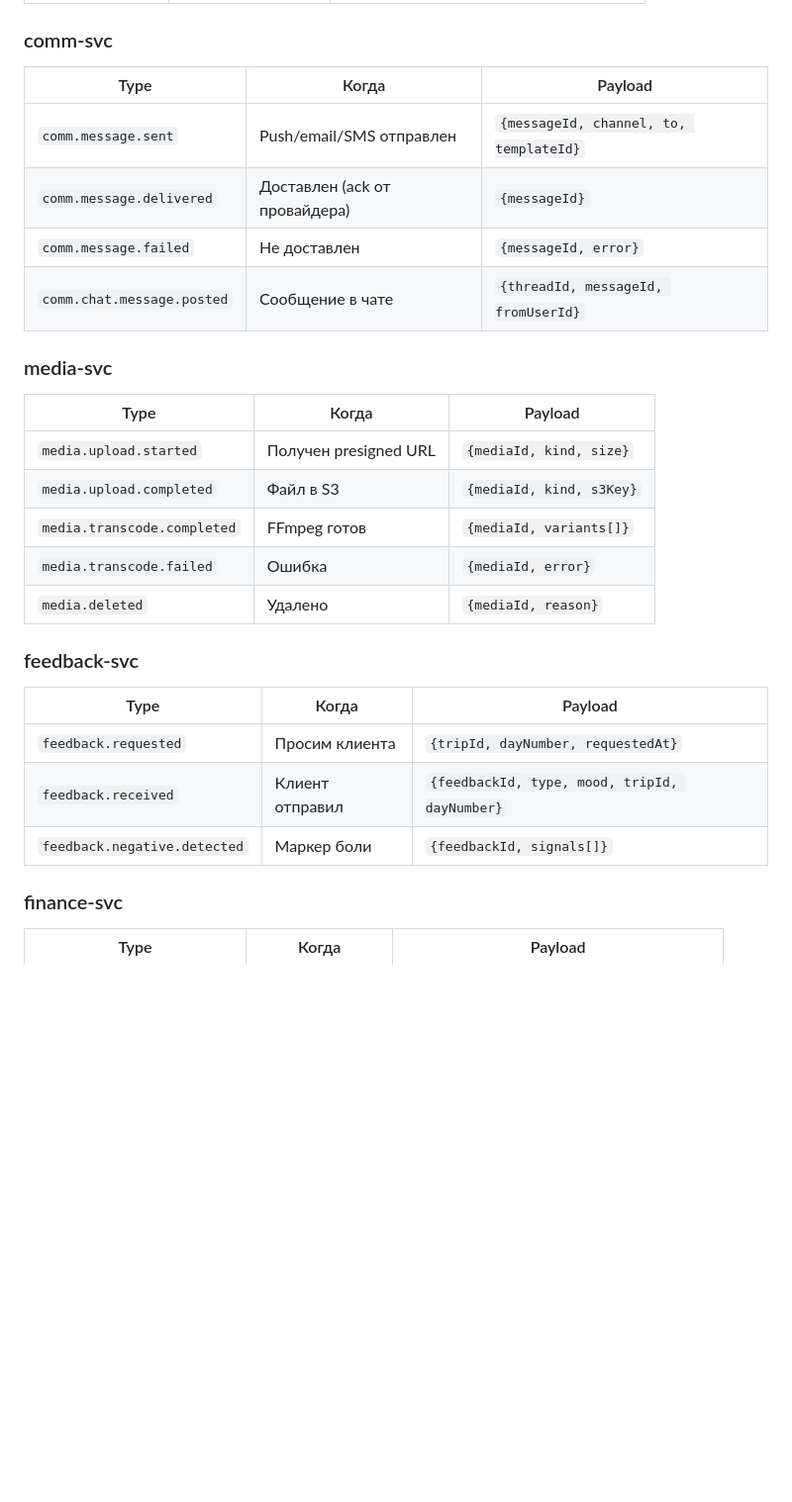
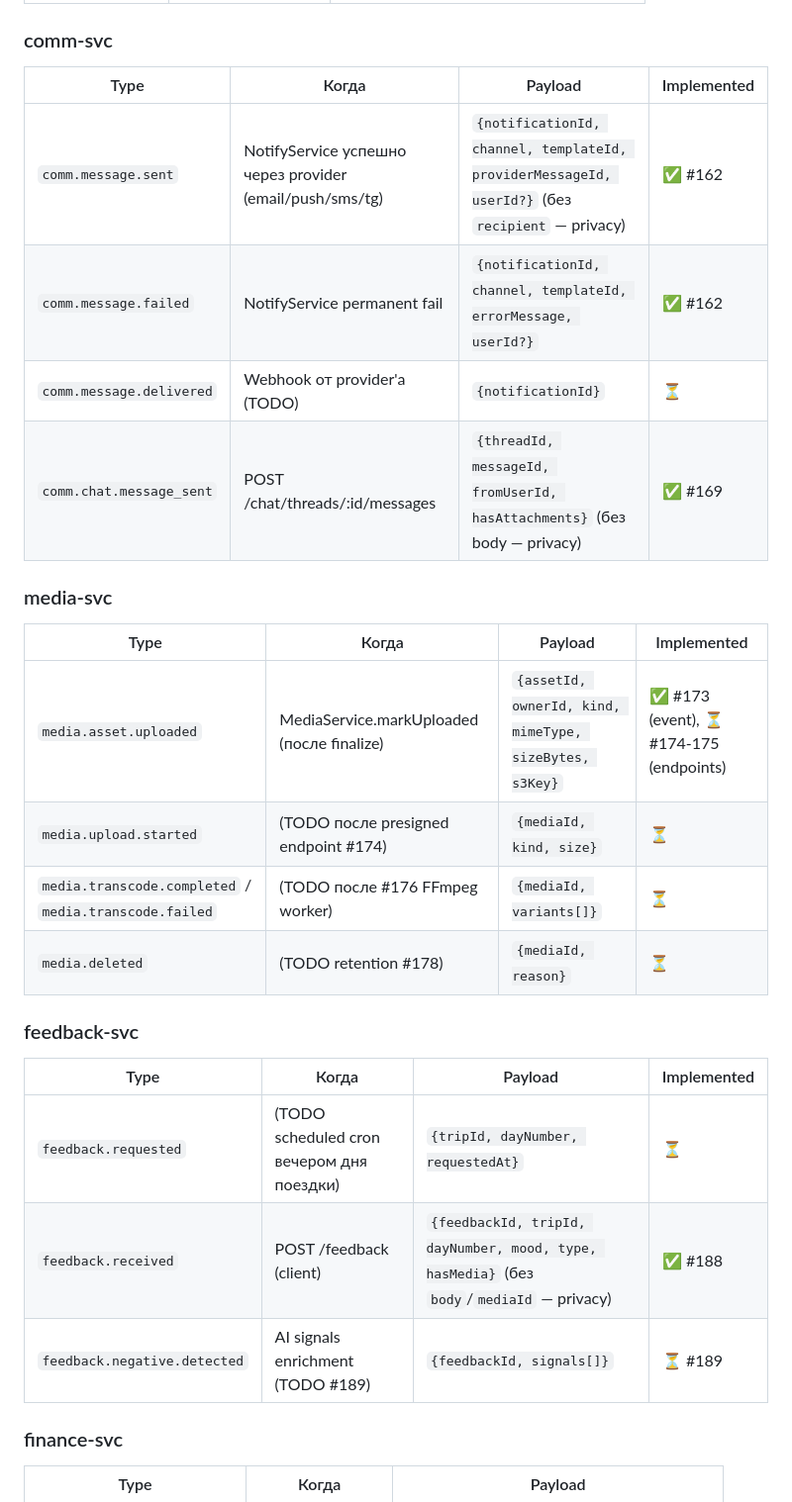
Before and after one commit to Rivega42/indiahorizone, a Markdown page: docs/ARCH/EVENTS.md, the part around one of its changes. Shown at 99% size. Drawn GitHub-style; blank space fills up the shorter version.

```diff
--- a/docs/ARCH/EVENTS.md
+++ b/docs/ARCH/EVENTS.md
@@ -140,30 +139,29 @@ interface DomainEvent<T> {
 
 ### comm-svc
 
-| Type | Когда | Payload |
-|---|---|---|
-| `comm.message.sent` | Push/email/SMS отправлен | `{messageId, channel, to, templateId}` |
-| `comm.message.delivered` | Доставлен (ack от провайдера) | `{messageId}` |
-| `comm.message.failed` | Не доставлен | `{messageId, error}` |
-| `comm.chat.message.posted` | Сообщение в чате | `{threadId, messageId, fromUserId}` |
+| Type | Когда | Payload | Implemented |
+|---|---|---|---|
+| `comm.message.sent` | NotifyService успешно через provider (email/push/sms/tg) | `{notificationId, channel, templateId, providerMessageId, userId?}` (без `recipient` — privacy) | ✅ #162 |
+| `comm.message.failed` | NotifyService permanent fail | `{notificationId, channel, templateId, errorMessage, userId?}` | ✅ #162 |
+| `comm.message.delivered` | Webhook от provider'а (TODO) | `{notificationId}` | ⏳ |
+| `comm.chat.message_sent` | POST /chat/threads/:id/messages | `{threadId, messageId, fromUserId, hasAttachments}` (без body — privacy) | ✅ #169 |
 
 ### media-svc
 
-| Type | Когда | Payload |
-|---|---|---|
-| `media.upload.started` | Получен presigned URL | `{mediaId, kind, size}` |
-| `media.upload.completed` | Файл в S3 | `{mediaId, kind, s3Key}` |
-| `media.transcode.completed` | FFmpeg готов | `{mediaId, variants[]}` |
-| `media.transcode.failed` | Ошибка | `{mediaId, error}` |
-| `media.deleted` | Удалено | `{mediaId, reason}` |
+| Type | Когда | Payload | Implemented |
+|---|---|---|---|
+| `media.asset.uploaded` | MediaService.markUploaded (после finalize) | `{assetId, ownerId, kind, mimeType, sizeBytes, s3Key}` | ✅ #173 (event), ⏳ #174-175 (endpoints) |
+| `media.upload.started` | (TODO после presigned endpoint #174) | `{mediaId, kind, size}` | ⏳ |
+| `media.transcode.completed` / `media.transcode.failed` | (TODO после #176 FFmpeg worker) | `{mediaId, variants[]}` | ⏳ |
+| `media.deleted` | (TODO retention #178) | `{mediaId, reason}` | ⏳ |
 
 ### feedback-svc
 
-| Type | Когда | Payload |
-|---|---|---|
-| `feedback.requested` | Просим клиента | `{tripId, dayNumber, requestedAt}` |
-| `feedback.received` | Клиент отправил | `{feedbackId, type, mood, tripId, dayNumber}` |
-| `feedback.negative.detected` | Маркер боли | `{feedbackId, signals[]}` |
+| Type | Когда | Payload | Implemented |
+|---|---|---|---|
+| `feedback.requested` | (TODO scheduled cron вечером дня поездки) | `{tripId, dayNumber, requestedAt}` | ⏳ |
+| `feedback.received` | POST /feedback (client) | `{feedbackId, tripId, dayNumber, mood, type, hasMedia}` (без `body`/`mediaId` — privacy) | ✅ #188 |
+| `feedback.negative.detected` | AI signals enrichment (TODO #189) | `{feedbackId, signals[]}` | ⏳ #189 |
 
 ### finance-svc
 
```
Also changed, not shown: other parts of docs/ARCH/EVENTS.md (+36 -27 lines), docs/TZ/MVP_PHASE3.md (+27 -6 lines).
